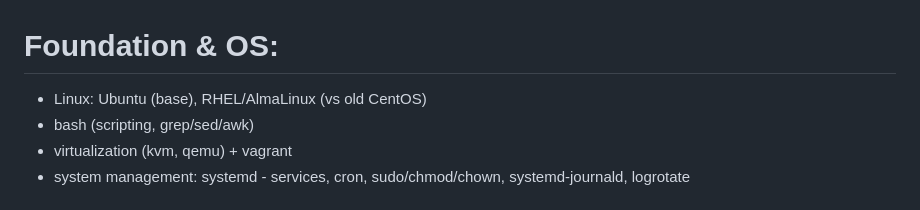
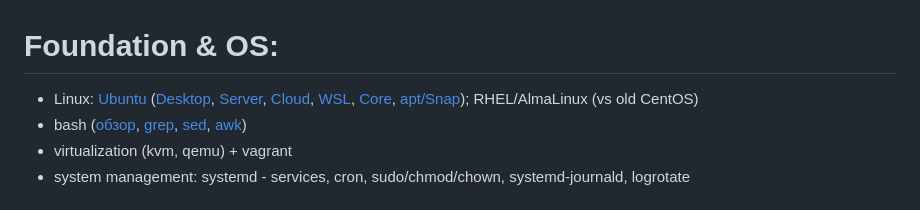
Before and after one commit to Tsuyakashi/devops-handbook, a Markdown page: OS-and-Networks/linux-cheatsheet.md, the part around one of its changes. GitHub-like rendering.

```diff
--- a/OS-and-Networks/linux-cheatsheet.md
+++ b/OS-and-Networks/linux-cheatsheet.md
@@ -1,6 +3,6 @@
 # Foundation & OS:
 
-- Linux: Ubuntu (base), RHEL/AlmaLinux (vs old CentOS)
-- bash (scripting, grep/sed/awk)
+- Linux: [Ubuntu](#ubuntu) ([Desktop](#desktop), [Server](#server), [Cloud](#cloud), [WSL](#wsl), [Core](#ubuntu-core), [apt/Snap](#apt-snap)); RHEL/AlmaLinux (vs old CentOS)
+- bash ([обзор](#bash-scripting), [grep](#grep), [sed](#sed), [awk](#awk))
 - virtualization (kvm, qemu) + vagrant
 - system management: systemd - services, cron, sudo/chmod/chown, systemd-journald, logrotate
```
Also changed, not shown: other parts of OS-and-Networks/linux-cheatsheet.md (+28 -0 lines), README.md (+24 -3 lines).
